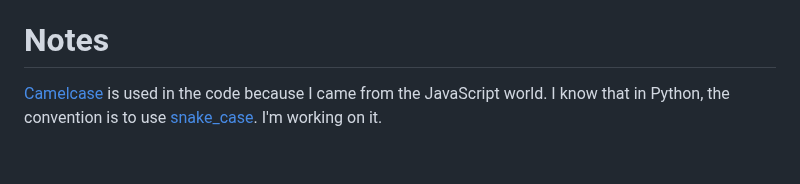
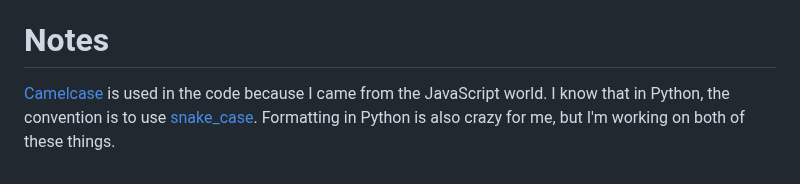
Before and after one commit to Avaray/esp32-bme280-micropython-weather-station, a Markdown page: README.md, the part around the change. Drawn GitHub-style.

```diff
--- a/README.md
+++ b/README.md
@@ -108,4 +108,4 @@ console.log(`Listening on ${server.url}`);
 
 # Notes
 
-[Camelcase](https://developer.mozilla.org/en-US/docs/Glossary/Camel_case) is used in the code because I came from the JavaScript world. I know that in Python, the convention is to use [snake_case](https://developer.mozilla.org/en-US/docs/Glossary/Snake_case). I'm working on it.
+[Camelcase](https://developer.mozilla.org/en-US/docs/Glossary/Camel_case) is used in the code because I came from the JavaScript world. I know that in Python, the convention is to use [snake_case](https://developer.mozilla.org/en-US/docs/Glossary/Snake_case). Formatting in Python is also crazy for me, but I'm working on both of these things.
```
